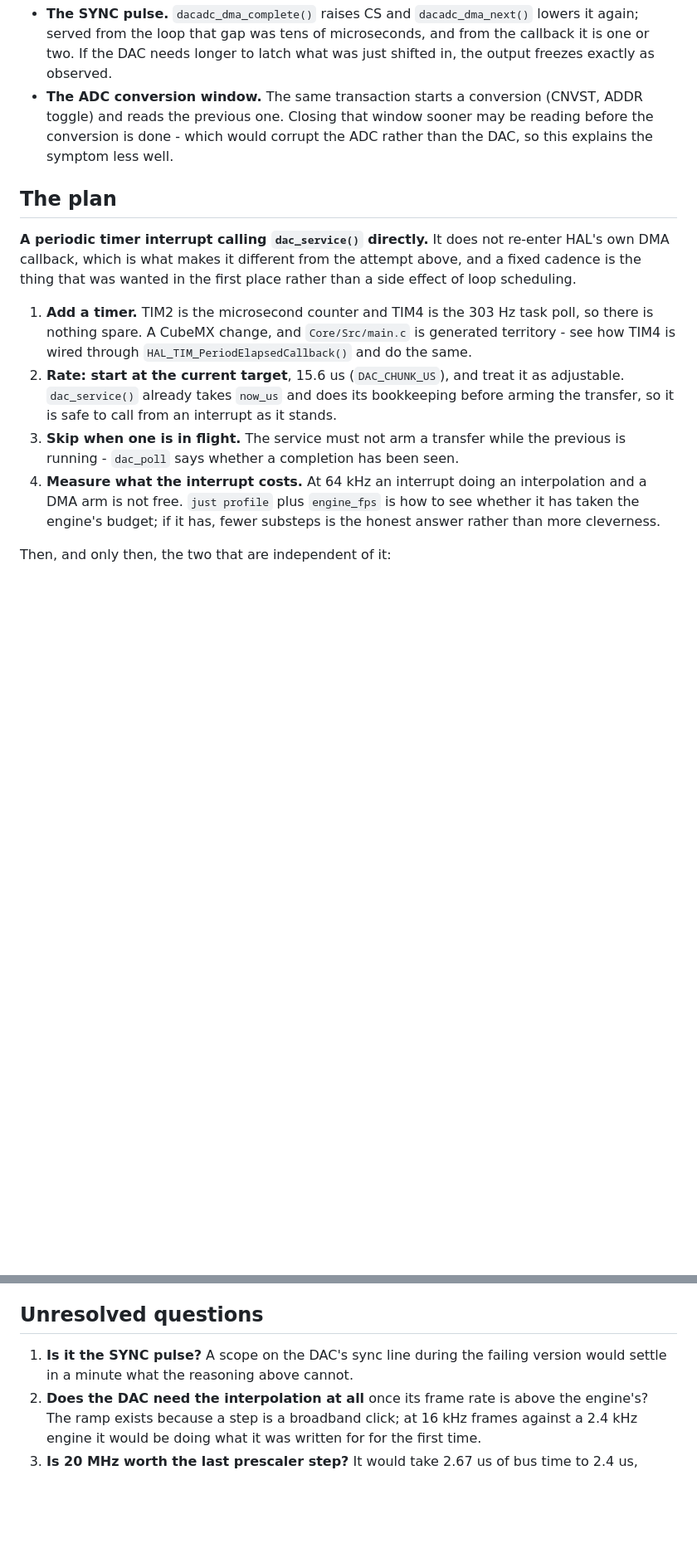
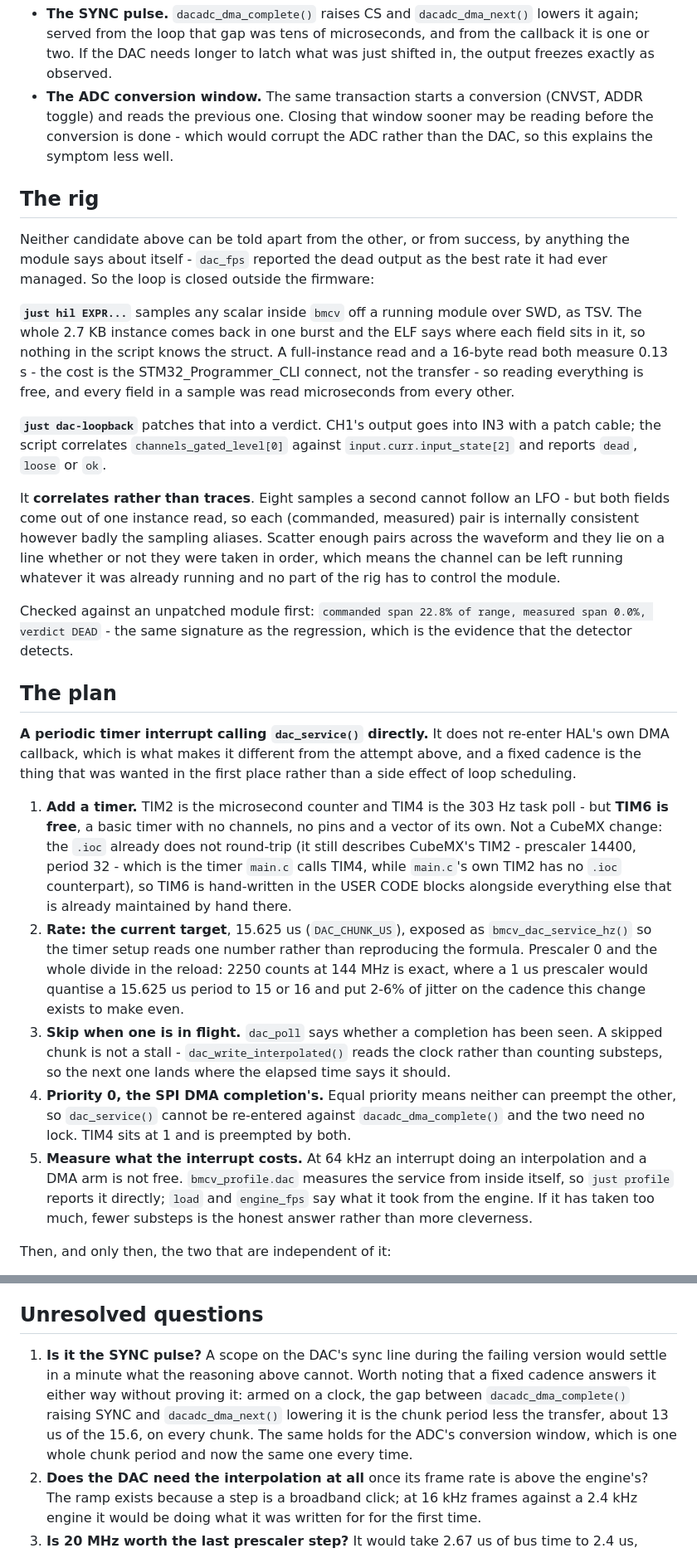
Before and after one commit to Bemeier/bmcv, a Markdown page: docs/plans/dac-timer.md, 2 parts joined by grey strips. Shown at 83% size. Rendered like a GitHub page; blank space fills up the shorter version.

Commit message:
docs: record the rig, and TIM6 being free after all
Co-Authored-By: Claude Opus 5 <noreply@anthropic.com>

```diff
--- a/docs/plans/dac-timer.md
+++ b/docs/plans/dac-timer.md
@@ -63,6 +91,34 @@ Two candidates, neither tested:
   may be reading before the conversion is done - which would corrupt the ADC
   rather than the DAC, so this explains the symptom less well.
 
+## The rig
+
+Neither candidate above can be told apart from the other, or from success, by
+anything the module says about itself - `dac_fps` reported the dead output as
+the best rate it had ever managed. So the loop is closed outside the firmware:
+
+**`just hil EXPR...`** samples any scalar inside `bmcv` off a running module
+over SWD, as TSV. The whole 2.7 KB instance comes back in one burst and the ELF
+says where each field sits in it, so nothing in the script knows the struct. A
+full-instance read and a 16-byte read both measure 0.13 s - the cost is the
+STM32_Programmer_CLI connect, not the transfer - so reading everything is free,
+and every field in a sample was read microseconds from every other.
+
+**`just dac-loopback`** patches that into a verdict. CH1's output goes into IN3
+with a patch cable; the script correlates `channels_gated_level[0]` against
+`input.curr.input_state[2]` and reports `dead`, `loose` or `ok`.
+
+It **correlates rather than traces**. Eight samples a second cannot follow an
+LFO - but both fields come out of one instance read, so each (commanded,
+measured) pair is internally consistent however badly the sampling aliases.
+Scatter enough pairs across the waveform and they lie on a line whether or not
+they were taken in order, which means the channel can be left running whatever
+it was already running and no part of the rig has to control the module.
+
+Checked against an unpatched module first: `commanded span 22.8% of range,
+measured span 0.0%, verdict DEAD` - the same signature as the regression, which
+is the evidence that the detector detects.
+
 ## The plan
 
 **A periodic timer interrupt calling `dac_service()` directly.** It does not
@@ -71,19 +127,31 @@ attempt above, and a fixed cadence is the thing that was wanted in the first
 place rather than a side effect of loop scheduling.
 
 1. **Add a timer.** TIM2 is the microsecond counter and TIM4 is the 303 Hz task
-   poll, so there is nothing spare. A CubeMX change, and `Core/Src/main.c` is
-   generated territory - see how TIM4 is wired through
-   `HAL_TIM_PeriodElapsedCallback()` and do the same.
-2. **Rate: start at the current target**, 15.6 us (`DAC_CHUNK_US`), and treat it
-   as adjustable. `dac_service()` already takes `now_us` and does its
-   bookkeeping before arming the transfer, so it is safe to call from an
-   interrupt as it stands.
-3. **Skip when one is in flight.** The service must not arm a transfer while the
-   previous is running - `dac_poll` says whether a completion has been seen.
-4. **Measure what the interrupt costs.** At 64 kHz an interrupt doing an
-   interpolation and a DMA arm is not free. `just profile` plus `engine_fps` is
-   how to see whether it has taken the engine's budget; if it has, fewer
-   substeps is the honest answer rather than more cleverness.
+   poll - but **TIM6 is free**, a basic timer with no channels, no pins and a
+   vector of its own. Not a CubeMX change: the `.ioc` already does not
+   round-trip (it still describes CubeMX's TIM2 - prescaler 14400, period 32 -
+   which is the timer `main.c` calls TIM4, while `main.c`'s own TIM2 has no
+   `.ioc` counterpart), so TIM6 is hand-written in the USER CODE blocks
+   alongside everything else that is already maintained by hand there.
+2. **Rate: the current target**, 15.625 us (`DAC_CHUNK_US`), exposed as
+   `bmcv_dac_service_hz()` so the timer setup reads one number rather than
+   reproducing the formula. Prescaler 0 and the whole divide in the reload:
+   2250 counts at 144 MHz is exact, where a 1 us prescaler would quantise a
+   15.625 us period to 15 or 16 and put 2-6% of jitter on the cadence this
+   change exists to make even.
+3. **Skip when one is in flight.** `dac_poll` says whether a completion has been
+   seen. A skipped chunk is not a stall - `dac_write_interpolated()` reads the
+   clock rather than counting substeps, so the next one lands where the elapsed
+   time says it should.
+4. **Priority 0, the SPI DMA completion's.** Equal priority means neither can
+   preempt the other, so `dac_service()` cannot be re-entered against
+   `dacadc_dma_complete()` and the two need no lock. TIM4 sits at 1 and is
+   preempted by both.
+5. **Measure what the interrupt costs.** At 64 kHz an interrupt doing an
+   interpolation and a DMA arm is not free. `bmcv_profile.dac` measures the
+   service from inside itself, so `just profile` reports it directly; `load` and
+   `engine_fps` say what it took from the engine. If it has taken too much,
+   fewer substeps is the honest answer rather than more cleverness.
 
 Then, and only then, the two that are independent of it:
 
@@ -98,7 +166,12 @@ Then, and only then, the two that are independent of it:
 ## Unresolved questions
 
 1. **Is it the SYNC pulse?** A scope on the DAC's sync line during the failing
-   version would settle in a minute what the reasoning above cannot.
+   version would settle in a minute what the reasoning above cannot. Worth
+   noting that a fixed cadence answers it either way without proving it: armed
+   on a clock, the gap between `dacadc_dma_complete()` raising SYNC and
+   `dacadc_dma_next()` lowering it is the chunk period less the transfer, about
+   13 us of the 15.6, on every chunk. The same holds for the ADC's conversion
+   window, which is one whole chunk period and now the same one every time.
 2. **Does the DAC need the interpolation at all** once its frame rate is above
    the engine's? The ramp exists because a step is a broadband click; at 16 kHz
    frames against a 2.4 kHz engine it would be doing what it was written for
```
Also changed, not shown: other parts of docs/plans/dac-timer.md (+30 -2 lines).
